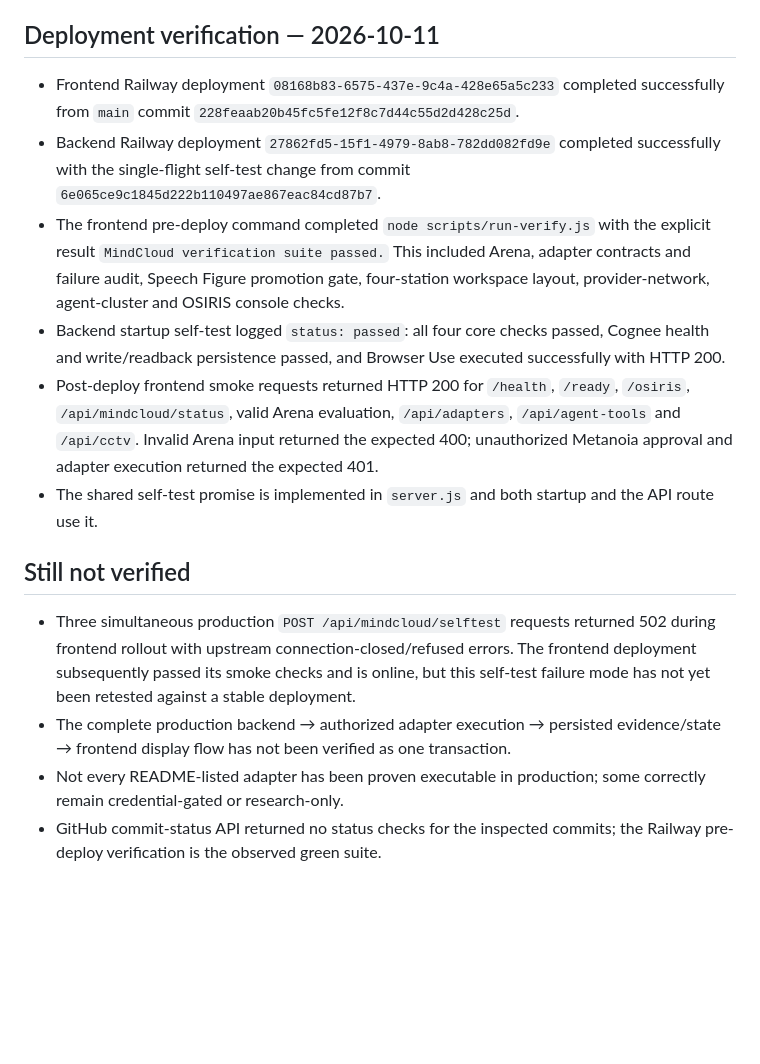
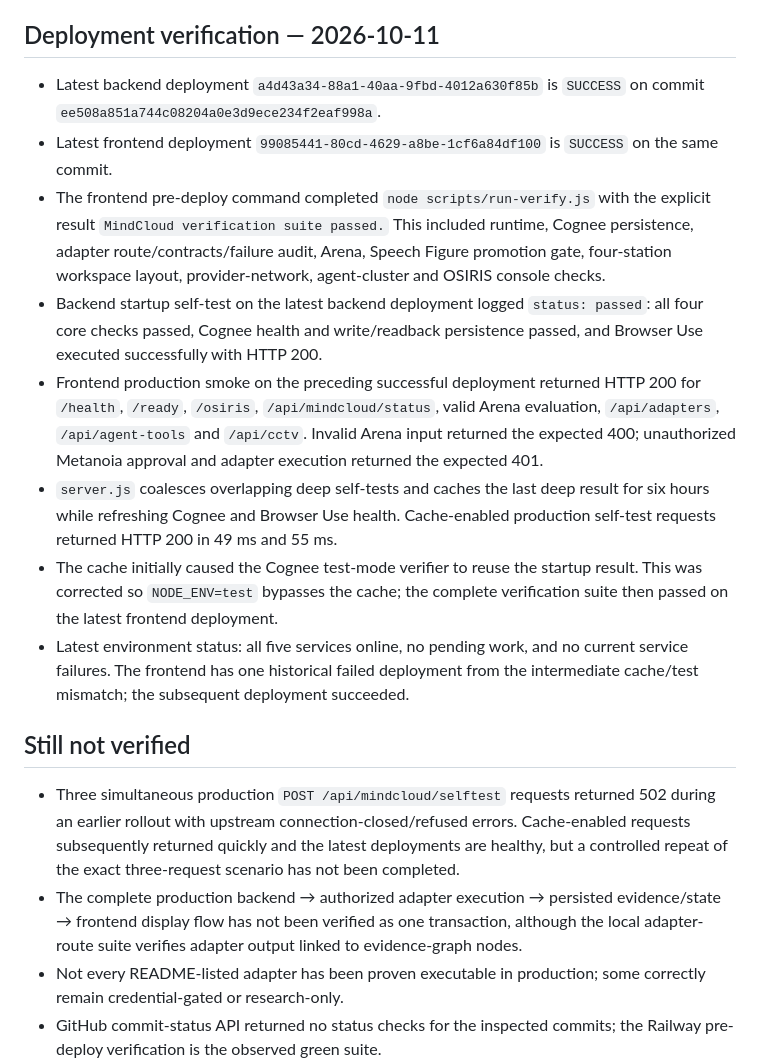
Before and after one commit to selotisk-source/Osiris-mindcloud-ui, a Markdown page: MINDCORE_CURRENT_STATE.md, the part around the change. Drawn GitHub-style; blank space fills up the shorter version.

Commit message:
Record latest green verification and self-test cache

```diff
--- a/MINDCORE_CURRENT_STATE.md
+++ b/MINDCORE_CURRENT_STATE.md
@@ -11,16 +11,18 @@
 - README describes multiple supervised adapters and guarded promotion/approval behavior.
 
 ## Deployment verification — 2026-10-11
-- Frontend Railway deployment `08168b83-6575-437e-9c4a-428e65a5c233` completed successfully from `main` commit `228feaab20b45fc5fe12f8c7d44c55d2d428c25d`.
-- Backend Railway deployment `27862fd5-15f1-4979-8ab8-782dd082fd9e` completed successfully with the single-flight self-test change from commit `6e065ce9c1845d222b110497ae867eac84cd87b7`.
-- The frontend pre-deploy command completed `node scripts/run-verify.js` with the explicit result `MindCloud verification suite passed.` This included Arena, adapter contracts and failure audit, Speech Figure promotion gate, four-station workspace layout, provider-network, agent-cluster and OSIRIS console checks.
-- Backend startup self-test logged `status: passed`: all four core checks passed, Cognee health and write/readback persistence passed, and Browser Use executed successfully with HTTP 200.
-- Post-deploy frontend smoke requests returned HTTP 200 for `/health`, `/ready`, `/osiris`, `/api/mindcloud/status`, valid Arena evaluation, `/api/adapters`, `/api/agent-tools` and `/api/cctv`. Invalid Arena input returned the expected 400; unauthorized Metanoia approval and adapter execution returned the expected 401.
-- The shared self-test promise is implemented in `server.js` and both startup and the API route use it.
+- Latest backend deployment `a4d43a34-88a1-40aa-9fbd-4012a630f85b` is `SUCCESS` on commit `ee508a851a744c08204a0e3d9ece234f2eaf998a`.
+- Latest frontend deployment `99085441-80cd-4629-a8be-1cf6a84df100` is `SUCCESS` on the same commit.
+- The frontend pre-deploy command completed `node scripts/run-verify.js` with the explicit result `MindCloud verification suite passed.` This included runtime, Cognee persistence, adapter route/contracts/failure audit, Arena, Speech Figure promotion gate, four-station workspace layout, provider-network, agent-cluster and OSIRIS console checks.
+- Backend startup self-test on the latest backend deployment logged `status: passed`: all four core checks passed, Cognee health and write/readback persistence passed, and Browser Use executed successfully with HTTP 200.
+- Frontend production smoke on the preceding successful deployment returned HTTP 200 for `/health`, `/ready`, `/osiris`, `/api/mindcloud/status`, valid Arena evaluation, `/api/adapters`, `/api/agent-tools` and `/api/cctv`. Invalid Arena input returned the expected 400; unauthorized Metanoia approval and adapter execution returned the expected 401.
+- `server.js` coalesces overlapping deep self-tests and caches the last deep result for six hours while refreshing Cognee and Browser Use health. Cache-enabled production self-test requests returned HTTP 200 in 49 ms and 55 ms.
+- The cache initially caused the Cognee test-mode verifier to reuse the startup result. This was corrected so `NODE_ENV=test` bypasses the cache; the complete verification suite then passed on the latest frontend deployment.
+- Latest environment status: all five services online, no pending work, and no current service failures. The frontend has one historical failed deployment from the intermediate cache/test mismatch; the subsequent deployment succeeded.
 
 ## Still not verified
-- Three simultaneous production `POST /api/mindcloud/selftest` requests returned 502 during frontend rollout with upstream connection-closed/refused errors. The frontend deployment subsequently passed its smoke checks and is online, but this self-test failure mode has not yet been retested against a stable deployment.
-- The complete production backend → authorized adapter execution → persisted evidence/state → frontend display flow has not been verified as one transaction.
+- Three simultaneous production `POST /api/mindcloud/selftest` requests returned 502 during an earlier rollout with upstream connection-closed/refused errors. Cache-enabled requests subsequently returned quickly and the latest deployments are healthy, but a controlled repeat of the exact three-request scenario has not been completed.
+- The complete production backend → authorized adapter execution → persisted evidence/state → frontend display flow has not been verified as one transaction, although the local adapter-route suite verifies adapter output linked to evidence-graph nodes.
 - Not every README-listed adapter has been proven executable in production; some correctly remain credential-gated or research-only.
 - GitHub commit-status API returned no status checks for the inspected commits; the Railway pre-deploy verification is the observed green suite.
 
```
